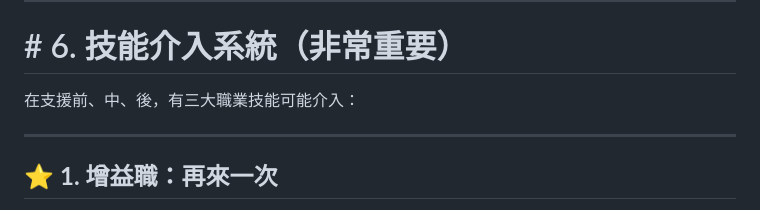
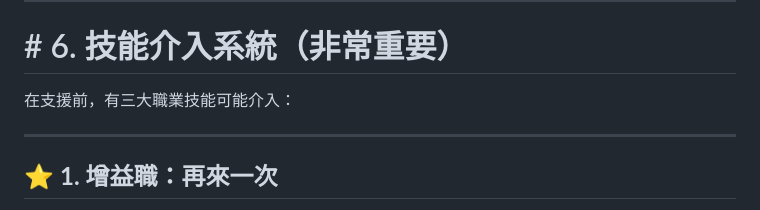
Before and after one commit to shierusha/school-battle, a Markdown page: README.md, the part around the change. Drawn GitHub-style.

```diff
--- a/README.md
+++ b/README.md
@@ -102,7 +102,7 @@
 
 # # 6. 技能介入系統（非常重要）
 
-在支援前、中、後，有三大職業技能可能介入：
+在支援前，有三大職業技能可能介入：
 
 ---
 
```
